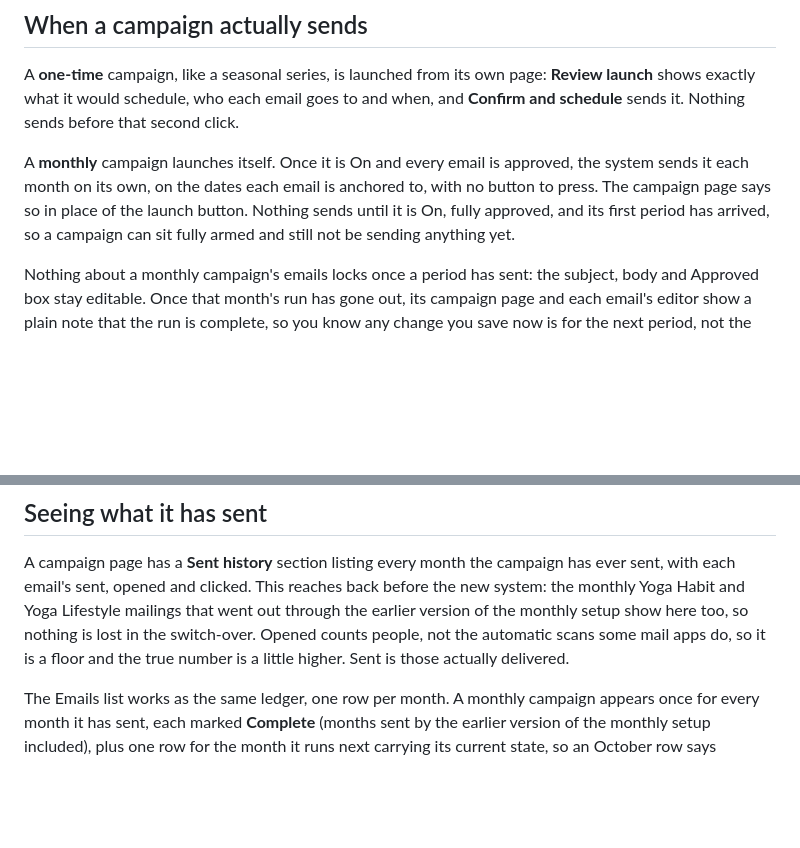
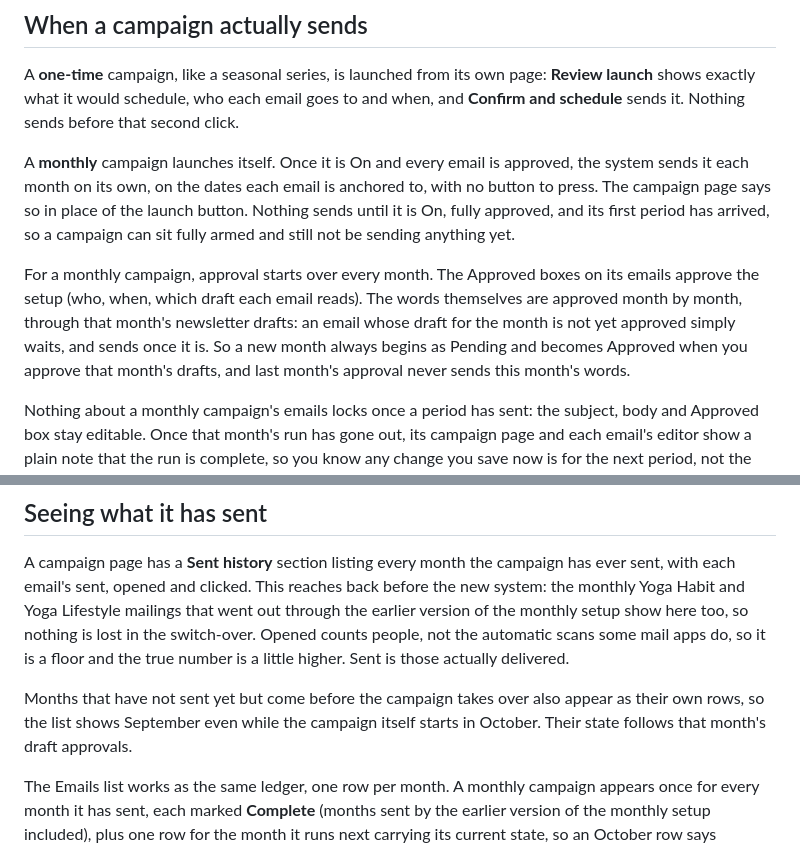
Before and after one commit to gnyrd/twy-overview, a Markdown page: docs/user-guide/campaigns.md, 2 parts joined by grey strips. GitHub-like rendering; blank space fills up the shorter version.

Commit message:
user guide: per-month approval and handover months

```diff
--- a/docs/user-guide/campaigns.md
+++ b/docs/user-guide/campaigns.md
@@ -98,6 +98,8 @@ A **one-time** campaign, like a seasonal series, is launched from its own page:
 
 A **monthly** campaign launches itself. Once it is On and every email is approved, the system sends it each month on its own, on the dates each email is anchored to, with no button to press. The campaign page says so in place of the launch button. Nothing sends until it is On, fully approved, and its first period has arrived, so a campaign can sit fully armed and still not be sending anything yet.
 
+For a monthly campaign, approval starts over every month. The Approved boxes on its emails approve the setup (who, when, which draft each email reads). The words themselves are approved month by month, through that month's newsletter drafts: an email whose draft for the month is not yet approved simply waits, and sends once it is. So a new month always begins as Pending and becomes Approved when you approve that month's drafts, and last month's approval never sends this month's words.
+
 Nothing about a monthly campaign's emails locks once a period has sent: the subject, body and Approved box stay editable. Once that month's run has gone out, its campaign page and each email's editor show a plain note that the run is complete, so you know any change you save now is for the next period, not the one that already went.
 
 The email carrying the class recording waits for the recording to be attached to its free product before it may send. The system now checks this on its own at send time: once the edited recording is attached to the month's free product, that email goes out with the rest of the campaign. Until it is attached, that one email holds and every other email in the campaign sends normally.
@@ -105,6 +107,8 @@ The email carrying the class recording waits for the recording to be attached to
 ## Seeing what it has sent
 
 A campaign page has a **Sent history** section listing every month the campaign has ever sent, with each email's sent, opened and clicked. This reaches back before the new system: the monthly Yoga Habit and Yoga Lifestyle mailings that went out through the earlier version of the monthly setup show here too, so nothing is lost in the switch-over. Opened counts people, not the automatic scans some mail apps do, so it is a floor and the true number is a little higher. Sent is those actually delivered.
+
+Months that have not sent yet but come before the campaign takes over also appear as their own rows, so the list shows September even while the campaign itself starts in October. Their state follows that month's draft approvals.
 
 The Emails list works as the same ledger, one row per month. A monthly campaign appears once for every month it has sent, each marked **Complete** (months sent by the earlier version of the monthly setup included), plus one row for the month it runs next carrying its current state, so an October row says 2026_10 and an August row says 2026_08. All of a campaign's rows open the same campaign page. Months that finished before the campaign system took over sit at the very bottom of the list: they are the archive, not the news. A one-time campaign whose emails have all gone out shows **Complete**: it is finished work and will not send again.
 
```
